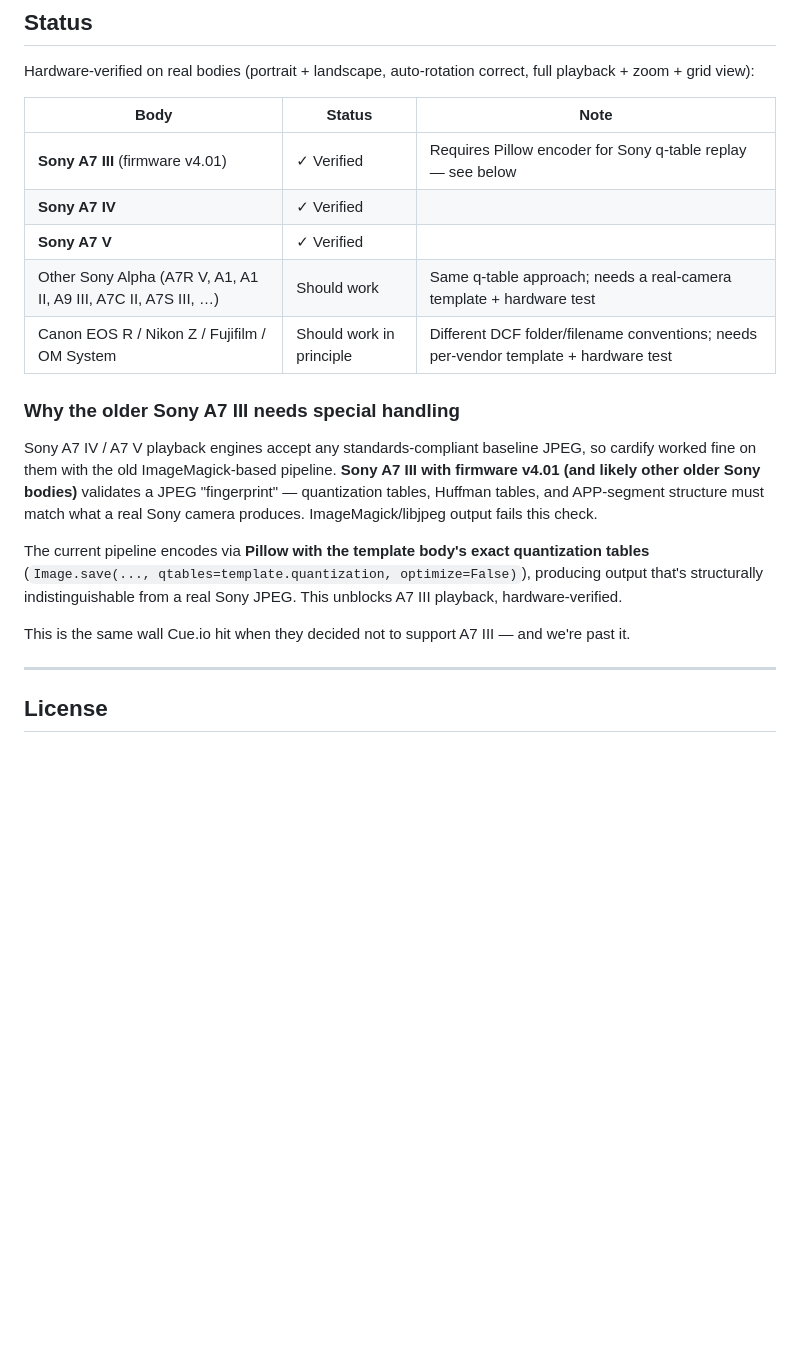
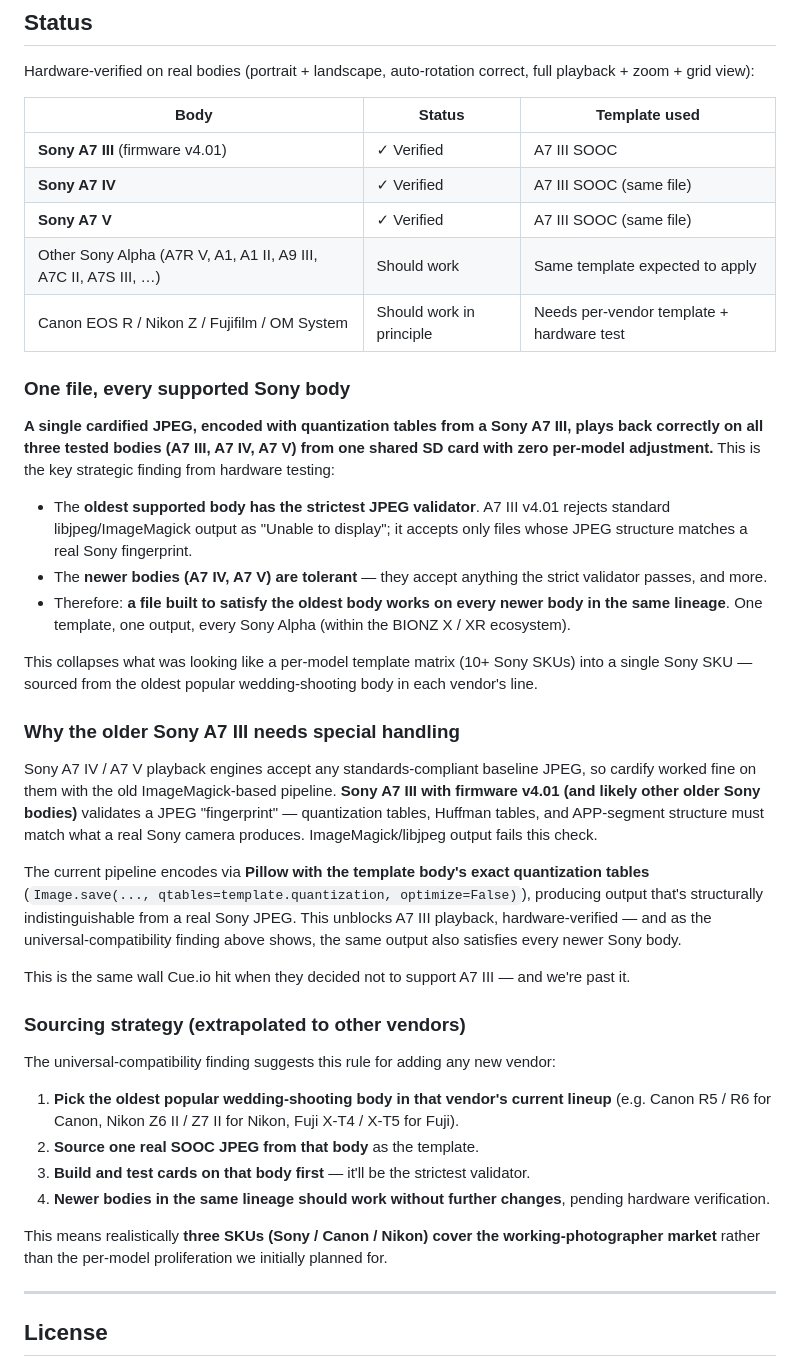
Before and after one commit to inprincipiophotography-ctrl/PosingInCam, a Markdown page: README.md, the part around the change. Drawn GitHub-style; blank space fills up the shorter version.

Commit message:
README: document universal-compatibility finding (one file per vendor)
Hardware test today confirmed: a single cardified JPEG encoded with
quantization tables from a Sony A7 III plays back correctly on A7 III,
A7 IV, and A7 V from the same SD card with zero per-model adjustment.

Strategic implications:
- The oldest body in a vendor's lineup has the strictest JPEG validator.
  Files that satisfy it satisfy every newer body in the same line.
- Per-model template matrix (~10 Sony SKUs) collapses to one Sony SKU
  built from the oldest supported body.
- Same rule extends to other vendors — Canon and Nikon coverage will
  need one template each, sourced from the oldest popular wedding body
  in each lineup.

Updated:
- Status table cites the same A7 III SOOC as template for all three
  verified bodies, making the cross-compat explicit.
- New section "One file, every supported Sony body" documenting the
  empirical finding and what it means strategically.
- New section "Sourcing strategy" extrapolating the oldest-body rule
  to Canon / Nikon / Fuji for future expansion.

https://claude.ai/code/session_01Xxzy638wJnebcftDxPAxDC

```diff
--- a/README.md
+++ b/README.md
@@ -117,21 +117,42 @@ It returns 0 if the file is spec-compliant (so the problem is camera-side — se
 
 Hardware-verified on real bodies (portrait + landscape, auto-rotation correct, full playback + zoom + grid view):
 
-| Body | Status | Note |
+| Body | Status | Template used |
 | --- | --- | --- |
-| **Sony A7 III** (firmware v4.01) | ✓ Verified | Requires Pillow encoder for Sony q-table replay — see below |
-| **Sony A7 IV** | ✓ Verified | |
-| **Sony A7 V** | ✓ Verified | |
-| Other Sony Alpha (A7R V, A1, A1 II, A9 III, A7C II, A7S III, …) | Should work | Same q-table approach; needs a real-camera template + hardware test |
-| Canon EOS R / Nikon Z / Fujifilm / OM System | Should work in principle | Different DCF folder/filename conventions; needs per-vendor template + hardware test |
+| **Sony A7 III** (firmware v4.01) | ✓ Verified | A7 III SOOC |
+| **Sony A7 IV** | ✓ Verified | A7 III SOOC (same file) |
+| **Sony A7 V** | ✓ Verified | A7 III SOOC (same file) |
+| Other Sony Alpha (A7R V, A1, A1 II, A9 III, A7C II, A7S III, …) | Should work | Same template expected to apply |
+| Canon EOS R / Nikon Z / Fujifilm / OM System | Should work in principle | Needs per-vendor template + hardware test |
+
+### One file, every supported Sony body
+
+**A single cardified JPEG, encoded with quantization tables from a Sony A7 III, plays back correctly on all three tested bodies (A7 III, A7 IV, A7 V) from one shared SD card with zero per-model adjustment.** This is the key strategic finding from hardware testing:
+
+- The **oldest supported body has the strictest JPEG validator**. A7 III v4.01 rejects standard libjpeg/ImageMagick output as "Unable to display"; it accepts only files whose JPEG structure matches a real Sony fingerprint.
+- The **newer bodies (A7 IV, A7 V) are tolerant** — they accept anything the strict validator passes, and more.
+- Therefore: **a file built to satisfy the oldest body works on every newer body in the same lineage**. One template, one output, every Sony Alpha (within the BIONZ X / XR ecosystem).
+
+This collapses what was looking like a per-model template matrix (10+ Sony SKUs) into a single Sony SKU — sourced from the oldest popular wedding-shooting body in each vendor's line.
 
 ### Why the older Sony A7 III needs special handling
 
 Sony A7 IV / A7 V playback engines accept any standards-compliant baseline JPEG, so cardify worked fine on them with the old ImageMagick-based pipeline. **Sony A7 III with firmware v4.01 (and likely other older Sony bodies)** validates a JPEG "fingerprint" — quantization tables, Huffman tables, and APP-segment structure must match what a real Sony camera produces. ImageMagick/libjpeg output fails this check.
 
-The current pipeline encodes via **Pillow with the template body's exact quantization tables** (`Image.save(..., qtables=template.quantization, optimize=False)`), producing output that's structurally indistinguishable from a real Sony JPEG. This unblocks A7 III playback, hardware-verified.
+The current pipeline encodes via **Pillow with the template body's exact quantization tables** (`Image.save(..., qtables=template.quantization, optimize=False)`), producing output that's structurally indistinguishable from a real Sony JPEG. This unblocks A7 III playback, hardware-verified — and as the universal-compatibility finding above shows, the same output also satisfies every newer Sony body.
 
 This is the same wall Cue.io hit when they decided not to support A7 III — and we're past it.
+
+### Sourcing strategy (extrapolated to other vendors)
+
+The universal-compatibility finding suggests this rule for adding any new vendor:
+
+1. **Pick the oldest popular wedding-shooting body in that vendor's current lineup** (e.g. Canon R5 / R6 for Canon, Nikon Z6 II / Z7 II for Nikon, Fuji X-T4 / X-T5 for Fuji).
+2. **Source one real SOOC JPEG from that body** as the template.
+3. **Build and test cards on that body first** — it'll be the strictest validator.
+4. **Newer bodies in the same lineage should work without further changes**, pending hardware verification.
+
+This means realistically **three SKUs (Sony / Canon / Nikon) cover the working-photographer market** rather than the per-model proliferation we initially planned for.
 
 ---
 
```
